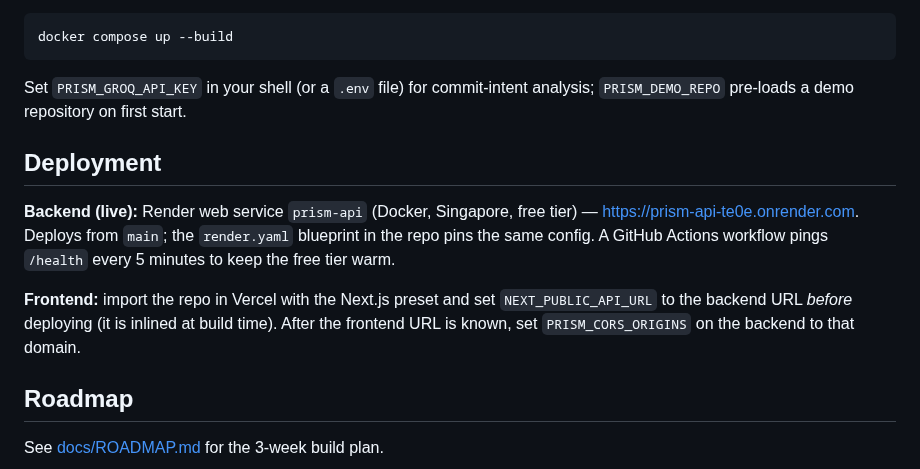
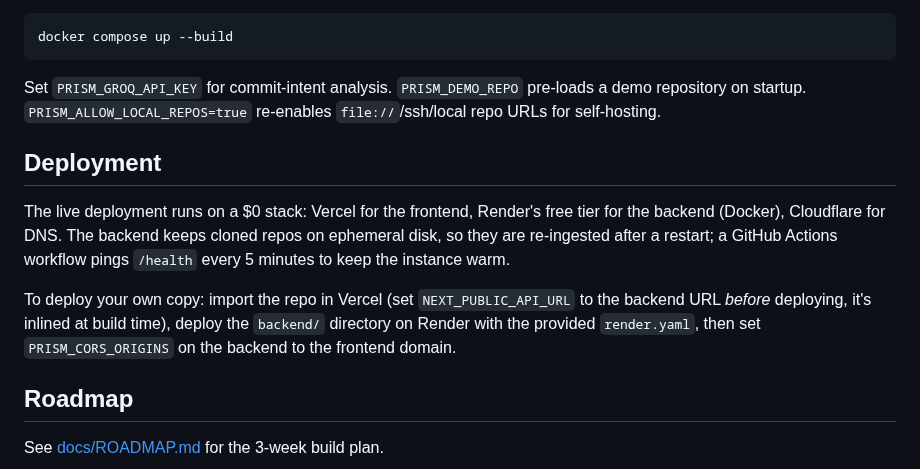
Before and after one commit to abdullah129026/prism-ai-git-time-machine, a Markdown page: README.md, the part around one of its changes. GitHub-like rendering.

````diff
--- a/README.md
+++ b/README.md
@@ -47,20 +67,21 @@ Or with Docker:
 docker compose up --build
 ```
 
-Set `PRISM_GROQ_API_KEY` in your shell (or a `.env` file) for commit-intent
-analysis; `PRISM_DEMO_REPO` pre-loads a demo repository on first start.
+Set `PRISM_GROQ_API_KEY` for commit-intent analysis. `PRISM_DEMO_REPO`
+pre-loads a demo repository on startup. `PRISM_ALLOW_LOCAL_REPOS=true`
+re-enables `file://`/ssh/local repo URLs for self-hosting.
 
 ## Deployment
 
-**Backend (live):** Render web service `prism-api` (Docker, Singapore, free tier) —
-https://prism-api-te0e.onrender.com. Deploys from `main`; the `render.yaml`
-blueprint in the repo pins the same config. A GitHub Actions workflow pings
-`/health` every 5 minutes to keep the free tier warm.
+The live deployment runs on a $0 stack: Vercel for the frontend, Render's free
+tier for the backend (Docker), Cloudflare for DNS. The backend keeps cloned
+repos on ephemeral disk, so they are re-ingested after a restart; a GitHub
+Actions workflow pings `/health` every 5 minutes to keep the instance warm.
 
-**Frontend:** import the repo in Vercel with the Next.js preset and set
-`NEXT_PUBLIC_API_URL` to the backend URL *before* deploying (it is inlined at
-build time). After the frontend URL is known, set `PRISM_CORS_ORIGINS` on the
-backend to that domain.
+To deploy your own copy: import the repo in Vercel (set `NEXT_PUBLIC_API_URL`
+to the backend URL *before* deploying, it's inlined at build time), deploy the
+`backend/` directory on Render with the provided `render.yaml`, then set
+`PRISM_CORS_ORIGINS` on the backend to the frontend domain.
 
 ## Roadmap
 
````
Also changed, not shown: other parts of README.md (+35 -15 lines), docs/screenshot-timeline.png (added).
